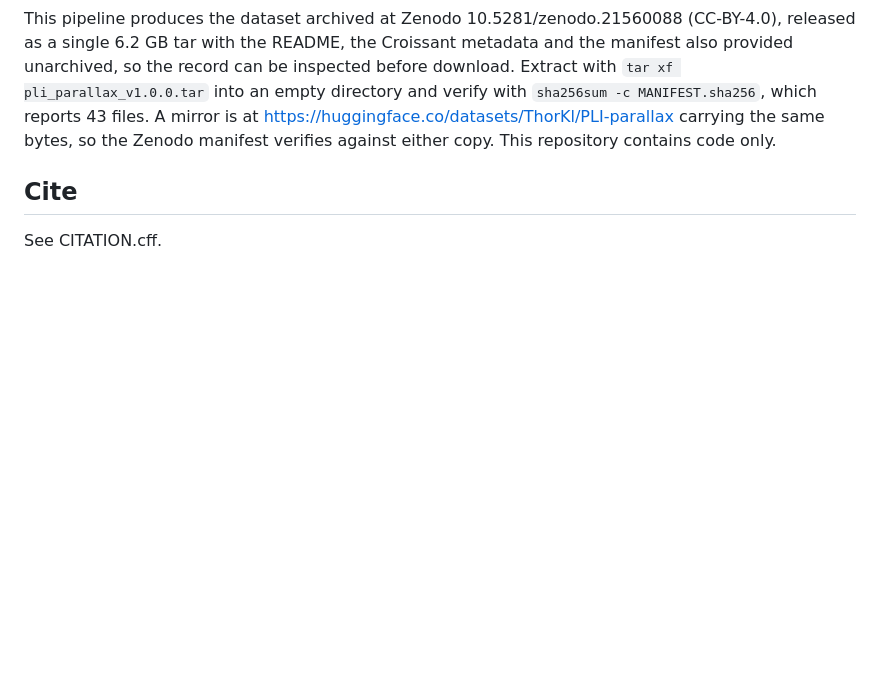
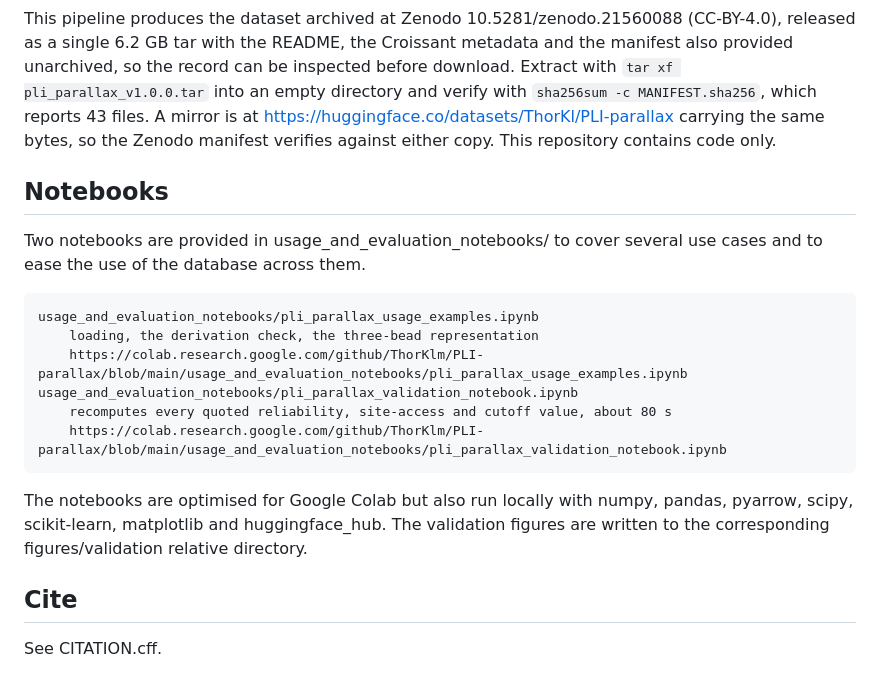
Before and after one commit to ThorKlm/PLI-parallax, a Markdown page: README.md, the part around the change. Rendered like a GitHub page; blank space fills up the shorter version.

Commit message:
Readme updated to include the notebook references.

```diff
--- a/README.md
+++ b/README.md
@@ -94,6 +94,22 @@ files. A mirror is at https://huggingface.co/datasets/ThorKl/PLI-parallax
 carrying the same bytes, so the Zenodo manifest verifies against either copy.
 This repository contains code only.
 
+## Notebooks
+
+Two notebooks are provided in usage_and_evaluation_notebooks/ to cover several
+use cases and to ease the use of the database across them.
+
+    usage_and_evaluation_notebooks/pli_parallax_usage_examples.ipynb
+        loading, the derivation check, the three-bead representation
+        https://colab.research.google.com/github/ThorKlm/PLI-parallax/blob/main/usage_and_evaluation_notebooks/pli_parallax_usage_examples.ipynb
+    usage_and_evaluation_notebooks/pli_parallax_validation_notebook.ipynb
+        recomputes every quoted reliability, site-access and cutoff value, about 80 s
+        https://colab.research.google.com/github/ThorKlm/PLI-parallax/blob/main/usage_and_evaluation_notebooks/pli_parallax_validation_notebook.ipynb
+
+The notebooks are optimised for Google Colab but also run locally with numpy,
+pandas, pyarrow, scipy, scikit-learn, matplotlib and huggingface_hub. The
+validation figures are written to the corresponding figures/validation relative directory.
+
 ## Cite
 
 See CITATION.cff.
```
